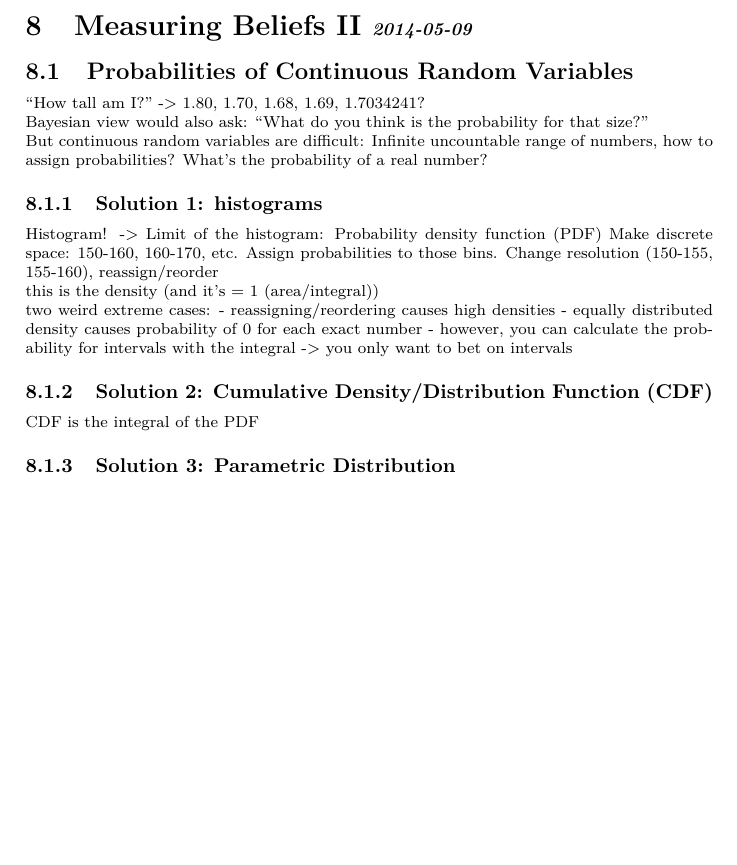
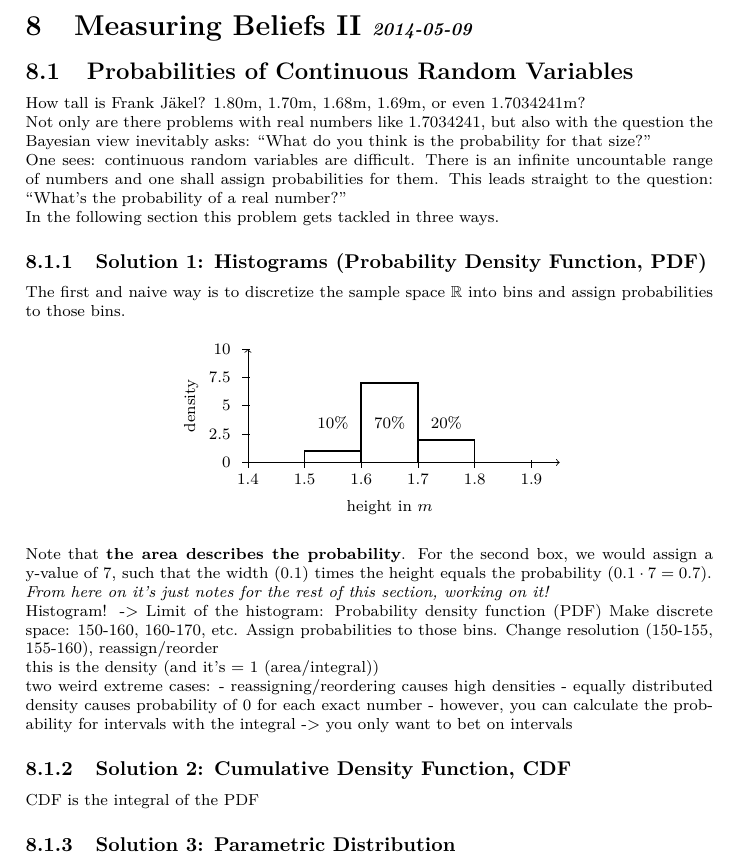
Before and after one commit to AndreaSuckro/PMPC, a LaTeX document (Script/Notes.tex, which reads Script/chapters/2014-05-09.tex): part of page 21 of 32 before the commit and part of page 21 of 33 after it, cut so that both start at the same text, the shorter picture padded with empty space. Compiled offline with pdfLaTeX.

Commit message:
added histogram to the lecture from 05-09

```diff
--- a/Script/chapters/2014-05-09.tex
+++ b/Script/chapters/2014-05-09.tex
@@ -1,15 +1,70 @@
 \section[Measuring Beliefs II]{Measuring Beliefs II \iftoggle{showdates}{\small{\textit{2014-05-09}}}{}}
 
 \subsection{Probabilities of Continuous Random Variables}
+How tall is Frank Jäkel? 1.80m, 1.70m, 1.68m, 1.69m, or even 1.7034241m?
 
-``How tall am I?'' -> 1.80, 1.70, 1.68, 1.69, 1.7034241?
+Not only are there problems with real numbers like 1.7034241, but also with the question the Bayesian view inevitably asks: ``What do you think is the probability for that size?''
 
-Bayesian view would also ask: ``What do you think is the probability for that size?''
+One sees: continuous random variables are difficult. There is an infinite uncountable range of numbers and one shall assign probabilities for them. This leads straight to the question: ``What's the probability of a real number?''
 
-But continuous random variables are difficult: Infinite uncountable range of numbers, how to assign probabilities?
-What's the probability of a real number?
+In the following section this problem gets tackled in three ways.
 
-\subsubsection[Probability Density Function (PDF)]{Solution 1: histograms}
+\subsubsection[Probability Density Function (PDF)]{Solution 1: Histograms (Probability Density Function, PDF)}
+The first and naive way is to discretize the sample space $\mathbb{R}$ into bins and assign probabilities to those bins.
+
+\begin{center}
+\begin{tikzpicture}
+
+  % horizontal axis
+  \draw[->] (0, 0) -- (5.5, 0);
+  % ticks horizontal
+  \foreach \x in {0,...,5}
+    \draw (\x,1pt) -- (\x,-3pt);
+  % labels horizontal
+  \draw	(0,-0.1) node[anchor=north] {1.4}
+		    (1,-0.1) node[anchor=north] {1.5}
+		    (2,-0.1) node[anchor=north] {1.6}
+		    (3,-0.1) node[anchor=north] {1.7}
+		    (4,-0.1) node[anchor=north] {1.8}
+		    (5,-0.1) node[anchor=north] {1.9}
+        ;
+  % axis label
+  \draw (2.5,-0.8) node {height in $m$};
+
+  % vertical axis
+  \draw[->] (0, 0) -- (0, 2);
+  % ticks vertical
+  \foreach \y in {0,0.5,1,1.5,2}
+    \draw (1pt, \y) -- (-3pt, \y);
+  % labels vertical
+  \draw (-0.2,0.0) node[anchor=east]  {0}
+        (-0.2,0.5) node[anchor=east]  {2.5}
+        (-0.2,1.0) node[anchor=east]  {5}
+        (-0.2,1.5) node[anchor=east]  {7.5}
+        (-0.2,2.0) node[anchor=east] {10}
+        ;
+  % axis label
+  \draw (-1,1) node[rotate=90] {density};
+
+  % first box
+  \draw[thick] (1, 0) -- (1, 0.2) -- (2, 0.2) -- (2, 0);
+  % second box
+  \draw[thick] (2, 0) -- (2, 1.4) -- (3, 1.4) -- (3, 0);
+  % third box
+  \draw[thick] (3, 0) -- (3, 0.4) -- (4, 0.4) -- (4, 0);
+
+  % box labels
+  \draw (1.5,0.7) node{$10 \%$};
+  \draw (2.5,0.7) node{$70 \%$};
+  \draw (3.5,0.7) node{$20 \%$};
+
+\end{tikzpicture}
+\end{center}
+
+Note that \textbf{the area describes the probability}. For the second box, we would assign a y-value of 7, such that the width (0.1) times the height equals the probability ($0.1\cdot 7 = 0.7$).
+
+\textit{From here on it's just notes for the rest of this section, working on it!}
+
 Histogram! -> Limit of the histogram: Probability density function (PDF)
 Make discrete space: 150-160, 160-170, etc.
 Assign probabilities to those bins.
@@ -23,7 +78,7 @@ two weird extreme cases:
    - however, you can calculate the probability for intervals with the integral
    -> you only want to bet on intervals
 
-\subsubsection[Cumulative Density Function (CDF)]{Solution 2: Cumulative Density/Distribution Function (CDF)}
+\subsubsection[Cumulative Density Function (CDF)]{Solution 2: Cumulative Density Function, CDF}
 CDF is the integral of the PDF
  % rest see paper notes
 
```
Also changed, not shown: Script/chapters/2014-05-19b.tex (+2 -2 lines).
